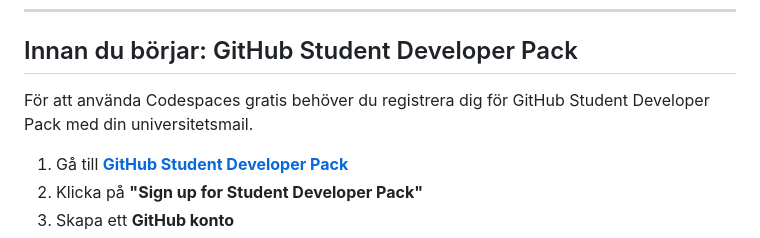
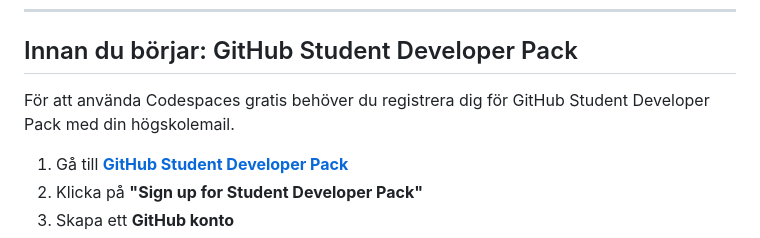
Before and after one commit to everydaydesign/website, a Markdown page: README.md, the part around the change. Rendered like a GitHub page.

Commit message:
Use 'högskolemail' instead of 'universitetsmail'

```diff
--- a/README.md
+++ b/README.md
@@ -13,7 +13,7 @@ Du kan använda det ena, det andra eller båda.
 
 ## Innan du börjar: GitHub Student Developer Pack
 
-För att använda Codespaces gratis behöver du registrera dig för GitHub Student Developer Pack med din universitetsmail.
+För att använda Codespaces gratis behöver du registrera dig för GitHub Student Developer Pack med din högskolemail.
 
 1. Gå till **[GitHub Student Developer Pack](https://education.github.com/pack)**
 2. Klicka på **"Sign up for Student Developer Pack"**
```
